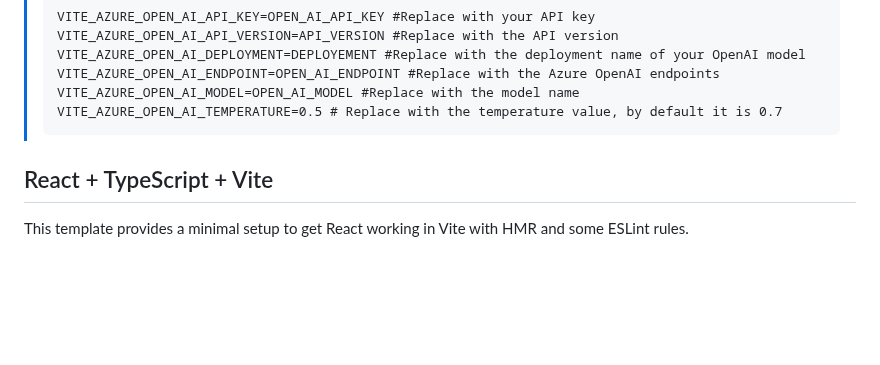
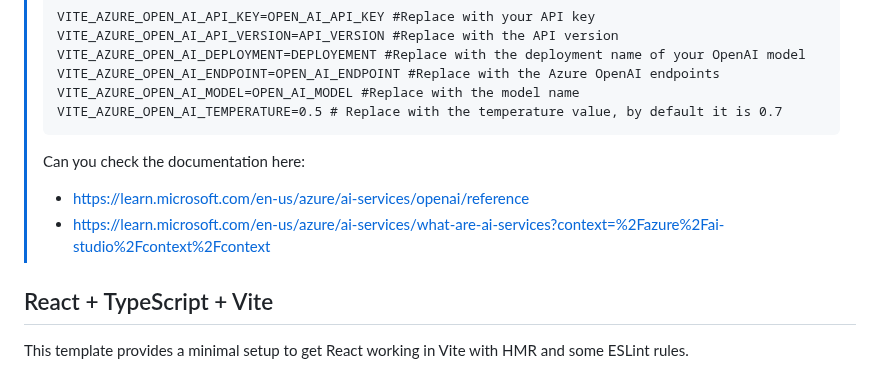
Before and after one commit to ERNI-Academy/refinaida, a Markdown page: README.md, the part around the change. Rendered like a GitHub page; blank space fills up the shorter version.

```diff
--- a/README.md
+++ b/README.md
@@ -12,6 +12,9 @@ Refinaida is a solution to help product owners refine user stories. Where, throu
 > VITE_AZURE_OPEN_AI_MODEL=OPEN_AI_MODEL #Replace with the model name
 > VITE_AZURE_OPEN_AI_TEMPERATURE=0.5 # Replace with the temperature value, by default it is 0.7
 > </code></pre>
+> Can you check the documentation here:
+> - https://learn.microsoft.com/en-us/azure/ai-services/openai/reference
+> - https://learn.microsoft.com/en-us/azure/ai-services/what-are-ai-services?context=%2Fazure%2Fai-studio%2Fcontext%2Fcontext
 
 
 ## React + TypeScript + Vite
```
